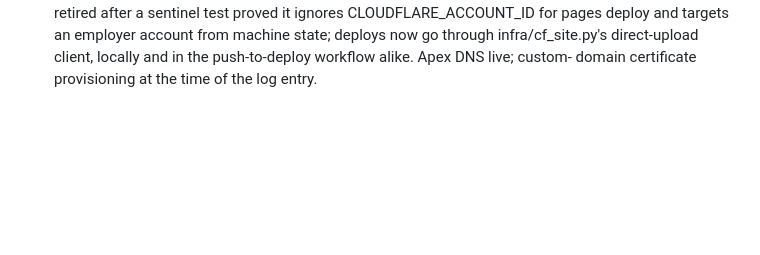
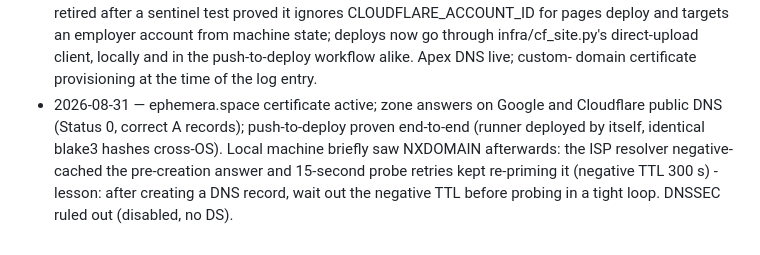
Before and after one commit to Kira-Ryan/ephemera, a Markdown page: PLAN.md, the part around the change. Rendered like a GitHub page; blank space fills up the shorter version.

Commit message:
PLAN: site live worldwide; local-resolver negative-cache postscript
Co-Authored-By: Claude Fable 5 <noreply@anthropic.com>

```diff
--- a/PLAN.md
+++ b/PLAN.md
@@ -152,3 +152,9 @@ Cloudflare account.
   and targets an employer account from machine state; deploys now go through infra/cf_site.py's
   direct-upload client, locally and in the push-to-deploy workflow alike. Apex DNS live; custom-
   domain certificate provisioning at the time of the log entry.
+- 2026-08-31 — ephemera.space certificate active; zone answers on Google and Cloudflare public
+  DNS (Status 0, correct A records); push-to-deploy proven end-to-end (runner deployed by itself,
+  identical blake3 hashes cross-OS). Local machine briefly saw NXDOMAIN afterwards: the ISP
+  resolver negative-cached the pre-creation answer and 15-second probe retries kept re-priming it
+  (negative TTL 300 s) - lesson: after creating a DNS record, wait out the negative TTL before
+  probing in a tight loop. DNSSEC ruled out (disabled, no DS).
```
